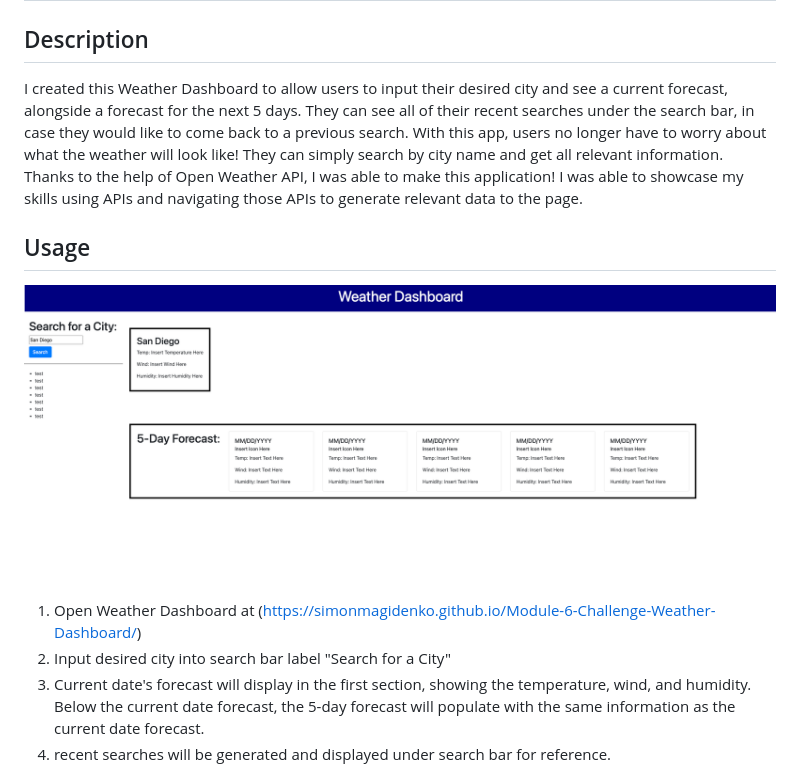
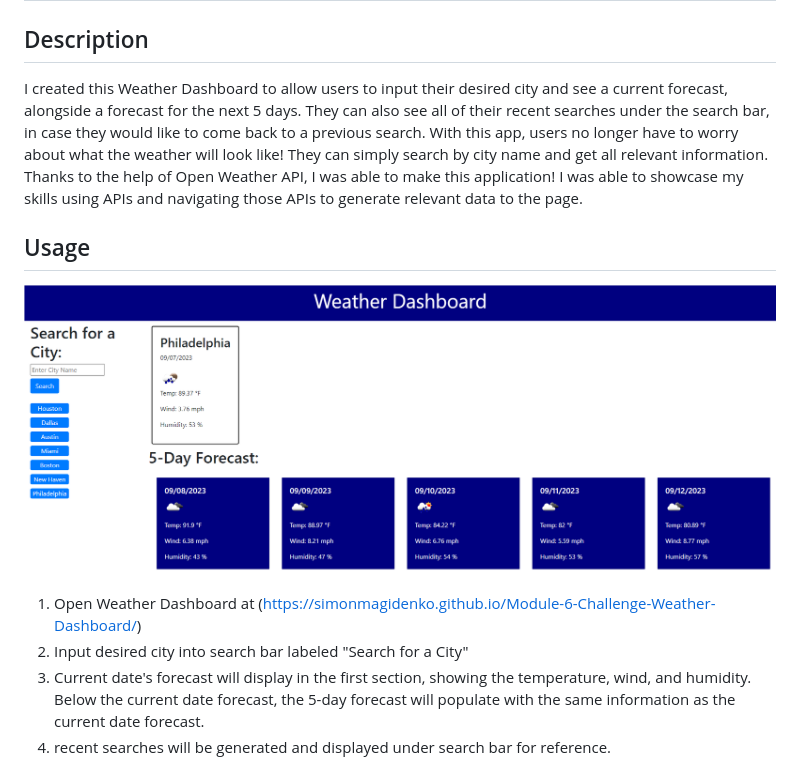
Before and after one commit to SimonMagidenko/Module-6-Challenge-Weather-Challenge, a Markdown page: README.md, the part around the change. Rendered like a GitHub page; pictures changed too: assets/images/WeatherDashboard Screenshot.png (added), assets/images/webpage screenshot.png (deleted).

Commit message:
finalized readme

```diff
--- a/README.md
+++ b/README.md
@@ -2,14 +2,14 @@
 
 ## Description
 
-I created this Weather Dashboard to allow users to input their desired city and see a current forecast, alongside a forecast for the next 5 days. They can see all of their recent searches under the search bar, in case they would like to come back to a previous search. With this app, users no longer have to worry about what the weather will look like! They can simply search by city name and get all relevant information. Thanks to the help of Open Weather API, I was able to make this application! I was able to showcase my skills using APIs and navigating those APIs to generate relevant data to the page.
+I created this Weather Dashboard to allow users to input their desired city and see a current forecast, alongside a forecast for the next 5 days. They can also see all of their recent searches under the search bar, in case they would like to come back to a previous search. With this app, users no longer have to worry about what the weather will look like! They can simply search by city name and get all relevant information. Thanks to the help of Open Weather API, I was able to make this application! I was able to showcase my skills using APIs and navigating those APIs to generate relevant data to the page.
 
 ## Usage
 
-![image of webpage](./assets/images/webpage%20screenshot.png)
+![image of webpage](./assets/images/WeatherDashboard%20Screenshot.png)
 
 1. Open Weather Dashboard at (https://simonmagidenko.github.io/Module-6-Challenge-Weather-Dashboard/)
-2. Input desired city into search bar label "Search for a City"
+2. Input desired city into search bar labeled "Search for a City"
 3. Current date's forecast will display in the first section, showing the temperature, wind, and humidity. Below the current date forecast, the 5-day forecast will populate with the same information as the current date forecast.
 4. recent searches will be generated and displayed under search bar for reference.
 
```
Also changed, not shown: 1 other file.
